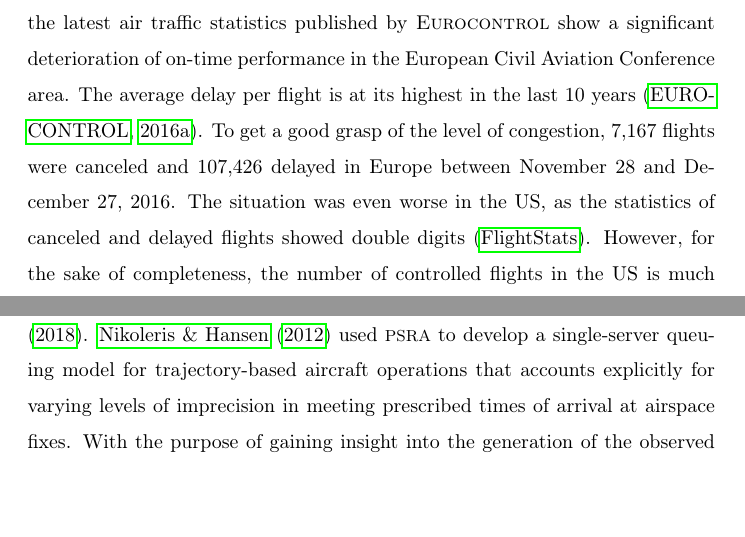
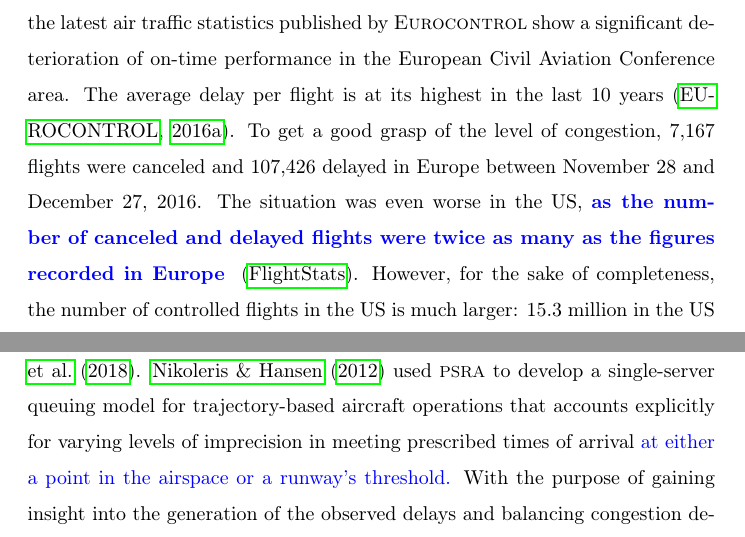
Before and after one commit to clancia/LL-EJOR, a LaTeX paper (LL.tex): two parts of pages 2 and 4 of 38, joined at a grey line, cut so that both start at the same text, the shorter picture padded with empty space. Compiled offline with pdfLaTeX.

Commit message:
Updates from ShareLaTeX

```diff
--- a/LL.tex
+++ b/LL.tex
@@ -158,7 +158,8 @@ Over the years, air traffic demand increased at a much faster pace compared to t
 Although in the last decade we have witnessed a mitigation of congestion phenomena --air traffic demand has not recovered yet since the 2008 economic crisis-- the latest air traffic statistics published by \textsc{Eurocontrol} show a significant deterioration of on-time performance in the \acl{ECAC} area.
 The average delay per flight is at its highest in the last 10 years~\citep{coda2016}.
 To get a good grasp of the level of congestion, 7,167 flights were canceled and 107,426  delayed in Europe between November 28 and December 27, 2016.
-The situation was even worse in the US, as the statistics of canceled and delayed flights showed double digits~(\citeauthor{flightstats}).
+The situation was even worse in the US,
+\textcolor{blue}{\bf as the number of canceled and delayed flights were twice as many as the figures recorded in Europe} ~(\citeauthor{flightstats}).
 However, for the sake of completeness, the number of controlled flights in the US is much larger: 15.3 million  in the US versus 9.9 million flights in Europe in 2015~\citep{EUCTRL-FAA2015}.
 
 Airports are the most relevant bottlenecks of the air traffic system. The \ac{ASMA} additional time --which is a proxy for the average arrival runway queuing time of the inbound traffic flow-- during times when the airport is experiencing high demand, is an indicator of airport congestion~\citep{ASMA-def}. In 2015, the average \acs{ASMA} additional time at the top 30 European airports amounted to  2.27 minutes per arrival, increasing by about 18\% with respect to the previous year.
@@ -191,7 +192,7 @@ To overcome these issues,~\citet{guadagni2011queueing} have recently proposed to
 The list of actual arrival time is the result of \emph{mixing-up} the fixed schedule by the addition of random perturbations.
 The resulting process --which is known since the 60's~\citep{Kendall1964}-- was able to provide very good fit of the simulated congestion with that obtained from arrivals at London Heathrow airport~\citep{caccavale2014model}.
 Further, the \ac{PSRA} process is easy to study numerically, and some significant analytical results have been recently achieved by~\citet{lancia2013advances}.
-\citet{nikoleris2012queueing} used \ac{PSRA} to develop a single-server queuing model for trajectory-based aircraft operations that accounts explicitly for varying levels of imprecision in meeting prescribed times of arrival at airspace fixes.
+\citet{nikoleris2012queueing} used \ac{PSRA} to develop a single-server queuing model for trajectory-based aircraft operations that accounts explicitly for varying levels of imprecision in meeting prescribed times of arrival \textcolor{blue}{at either a point in the airspace or a runway’s threshold.}
 With the purpose of gaining insight into the generation of the observed delays and balancing congestion delays more efficiently between ground and en-route, \citet{gwiggner2014data} compared two single-server queuing models (\(\cdot/D/1\) and \(\cdot/G/1\) in Kendall's notation) using both Poisson and \ac{PSRA} as arrival processes.
 From the analysis on the east-bound arrivals at Tokyo International Airport, they concluded that \ac{PSRA} and a Poisson stream behave equivalently during moderate congestion but differ substantially during very high congestion.
 However, this comparison is indirect because it was based on a queue.
```
